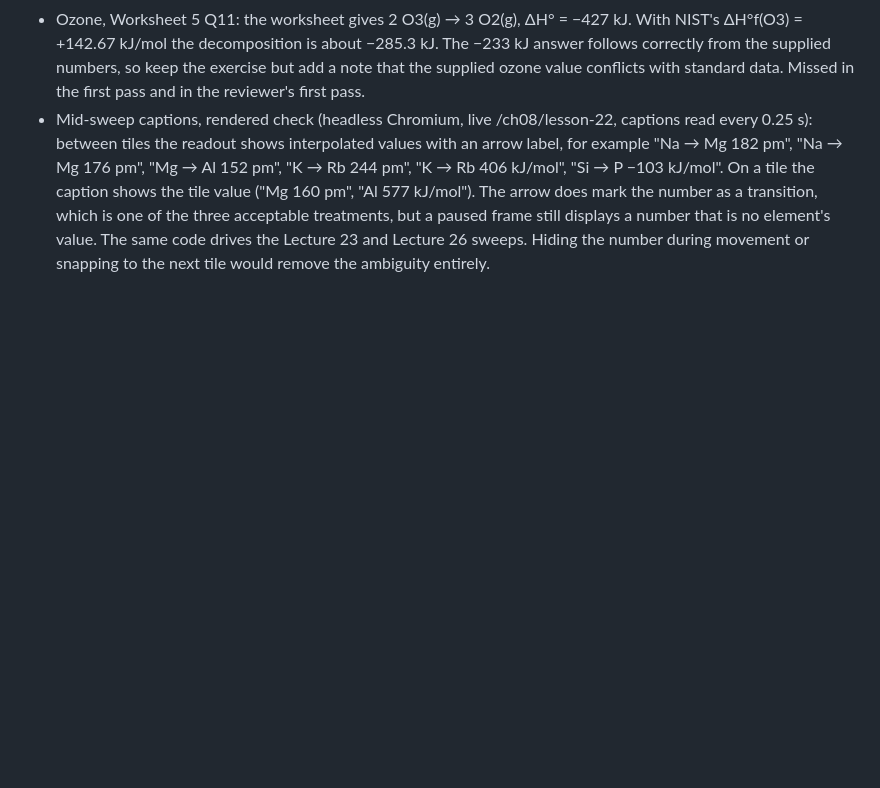
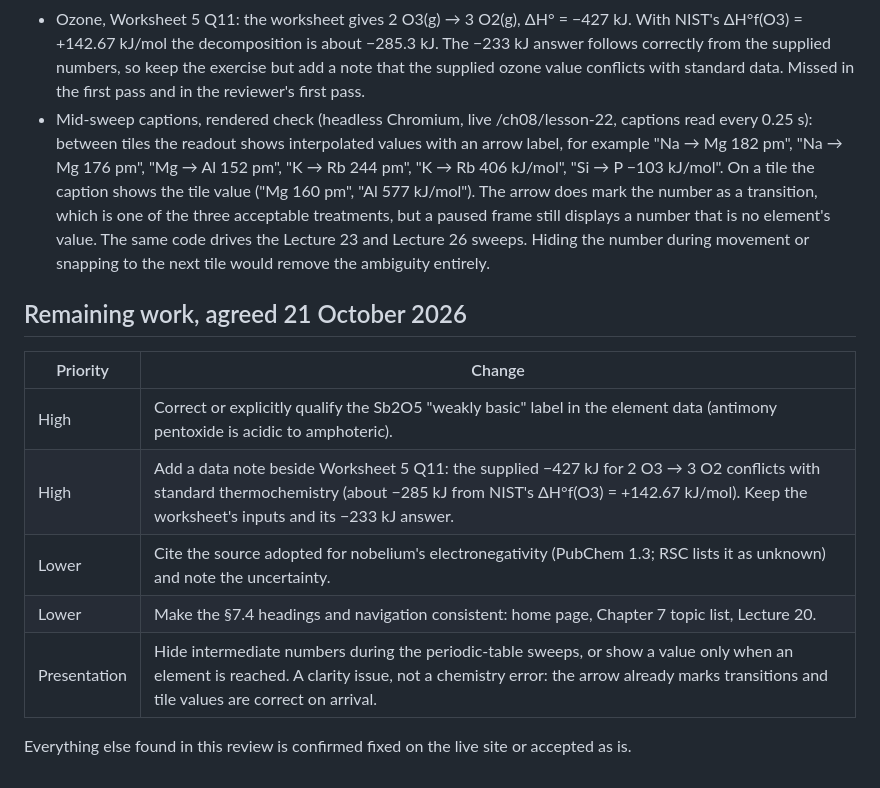
Before and after one commit to MDeanH/humanoid-sourcing-plan, a Markdown page: docs/chm2045-guide-accuracy-review.md, the part around the change. Drawn GitHub-style; blank space fills up the shorter version.

Commit message:
Close the CHM2045 review cycle with the agreed remaining-work list
Co-Authored-By: Claude Fable 5.1 <noreply@anthropic.com>
Claude-Session: https://claude.ai/code/session_0186tQrrfKhv7vxdnqcxTYFF

```diff
--- a/docs/chm2045-guide-accuracy-review.md
+++ b/docs/chm2045-guide-accuracy-review.md
@@ -126,3 +126,15 @@ Confirmed by the independent reviewer and, where marked, by me on the live site:
 - Sb2O5: the live element data still says "weakly basic" (checked). Antimony pentoxide is described as acidic in the federal toxicological profile for antimony and as acidic to amphoteric generally. Correct the label or add a source-backed qualification. My earlier acceptance of it on provenance grounds is withdrawn.
 - Ozone, Worksheet 5 Q11: the worksheet gives 2 O3(g) → 3 O2(g), ΔH° = −427 kJ. With NIST's ΔH°f(O3) = +142.67 kJ/mol the decomposition is about −285.3 kJ. The −233 kJ answer follows correctly from the supplied numbers, so keep the exercise but add a note that the supplied ozone value conflicts with standard data. Missed in the first pass and in the reviewer's first pass.
 - Mid-sweep captions, rendered check (headless Chromium, live /ch08/lesson-22, captions read every 0.25 s): between tiles the readout shows interpolated values with an arrow label, for example "Na → Mg 182 pm", "Na → Mg 176 pm", "Mg → Al 152 pm", "K → Rb 244 pm", "K → Rb 406 kJ/mol", "Si → P −103 kJ/mol". On a tile the caption shows the tile value ("Mg 160 pm", "Al 577 kJ/mol"). The arrow does mark the number as a transition, which is one of the three acceptable treatments, but a paused frame still displays a number that is no element's value. The same code drives the Lecture 23 and Lecture 26 sweeps. Hiding the number during movement or snapping to the next tile would remove the ambiguity entirely.
+
+## Remaining work, agreed 21 October 2026
+
+| Priority | Change |
+|---|---|
+| High | Correct or explicitly qualify the Sb2O5 "weakly basic" label in the element data (antimony pentoxide is acidic to amphoteric). |
+| High | Add a data note beside Worksheet 5 Q11: the supplied −427 kJ for 2 O3 → 3 O2 conflicts with standard thermochemistry (about −285 kJ from NIST's ΔH°f(O3) = +142.67 kJ/mol). Keep the worksheet's inputs and its −233 kJ answer. |
+| Lower | Cite the source adopted for nobelium's electronegativity (PubChem 1.3; RSC lists it as unknown) and note the uncertainty. |
+| Lower | Make the §7.4 headings and navigation consistent: home page, Chapter 7 topic list, Lecture 20. |
+| Presentation | Hide intermediate numbers during the periodic-table sweeps, or show a value only when an element is reached. A clarity issue, not a chemistry error: the arrow already marks transitions and tile values are correct on arrival. |
+
+Everything else found in this review is confirmed fixed on the live site or accepted as is.
```
